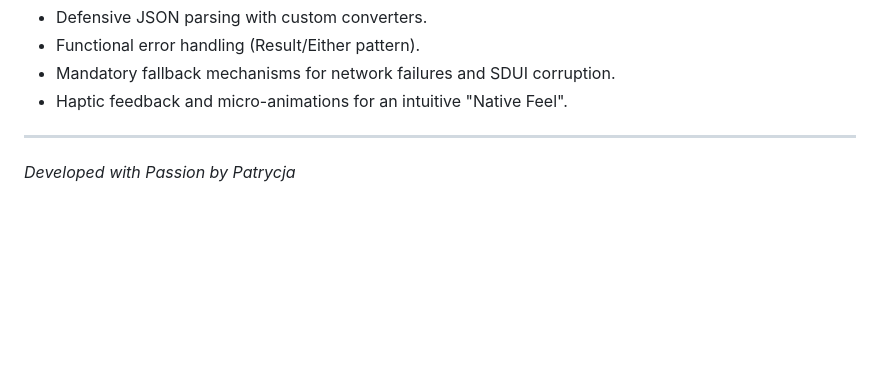
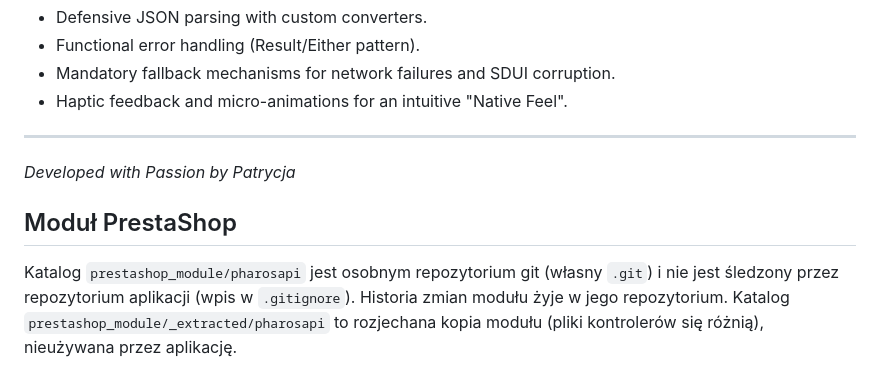
Before and after one commit to Popalacz/Pharos, a Markdown page: README.md, the part around the change. GitHub-like rendering; blank space fills up the shorter version.

Commit message:
docs: describe prestashop_module repository layout
Co-Authored-By: Claude Sonnet 5.5 <noreply@anthropic.com>

```diff
--- a/README.md
+++ b/README.md
@@ -76,3 +76,7 @@ Pharos implements a **Zero-Crash Policy**:
 
 ---
 *Developed with Passion by Patrycja*
+
+## Moduł PrestaShop
+
+Katalog `prestashop_module/pharosapi` jest osobnym repozytorium git (własny `.git`) i nie jest śledzony przez repozytorium aplikacji (wpis w `.gitignore`). Historia zmian modułu żyje w jego repozytorium. Katalog `prestashop_module/_extracted/pharosapi` to rozjechana kopia modułu (pliki kontrolerów się różnią), nieużywana przez aplikację.
```
